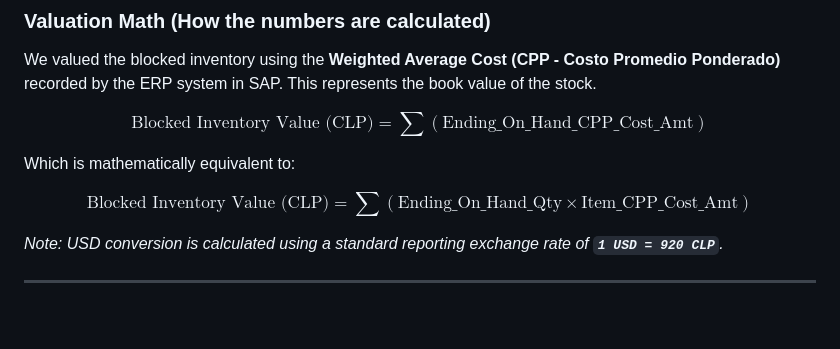
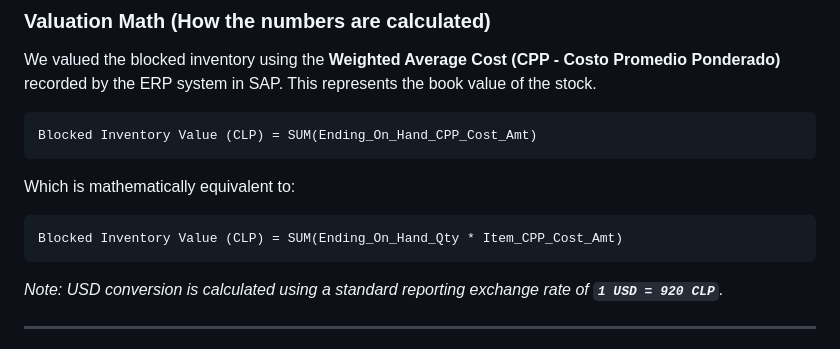
Before and after one commit to mmdylanology/engineering_docs_public, a Markdown page: cencosud/blocked-stock-financial-analysis.md, the part around the change. GitHub-like rendering; blank space fills up the shorter version.

Commit message:
fix: fix LaTeX math block rendering errors in financial report

````diff
--- a/cencosud/blocked-stock-financial-analysis.md
+++ b/cencosud/blocked-stock-financial-analysis.md
@@ -26,11 +26,15 @@ An audit of the **July 10, 2026, 11:41 CLT** inventory snapshot across **41 phys
 ### Valuation Math (How the numbers are calculated)
 We valued the blocked inventory using the **Weighted Average Cost (CPP - Costo Promedio Ponderado)** recorded by the ERP system in SAP. This represents the book value of the stock.
 
-$$\text{Blocked Inventory Value (CLP)} = \sum \left(\text{Ending\_On\_Hand\_CPP\_Cost\_Amt}\right)$$
+```
+Blocked Inventory Value (CLP) = SUM(Ending_On_Hand_CPP_Cost_Amt)
+```
 
 Which is mathematically equivalent to:
 
-$$\text{Blocked Inventory Value (CLP)} = \sum \left(\text{Ending\_On\_Hand\_Qty} \times \text{Item\_CPP\_Cost\_Amt}\right)$$
+```
+Blocked Inventory Value (CLP) = SUM(Ending_On_Hand_Qty * Item_CPP_Cost_Amt)
+```
 
 *Note: USD conversion is calculated using a standard reporting exchange rate of **`1 USD = 920 CLP`**.*
 
````
